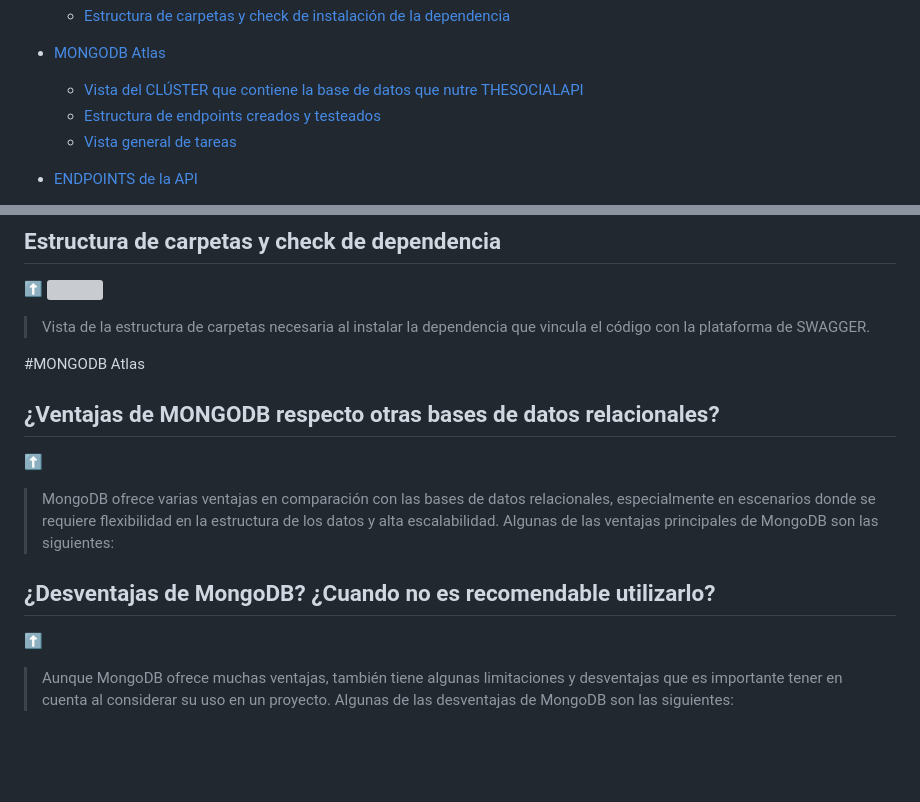
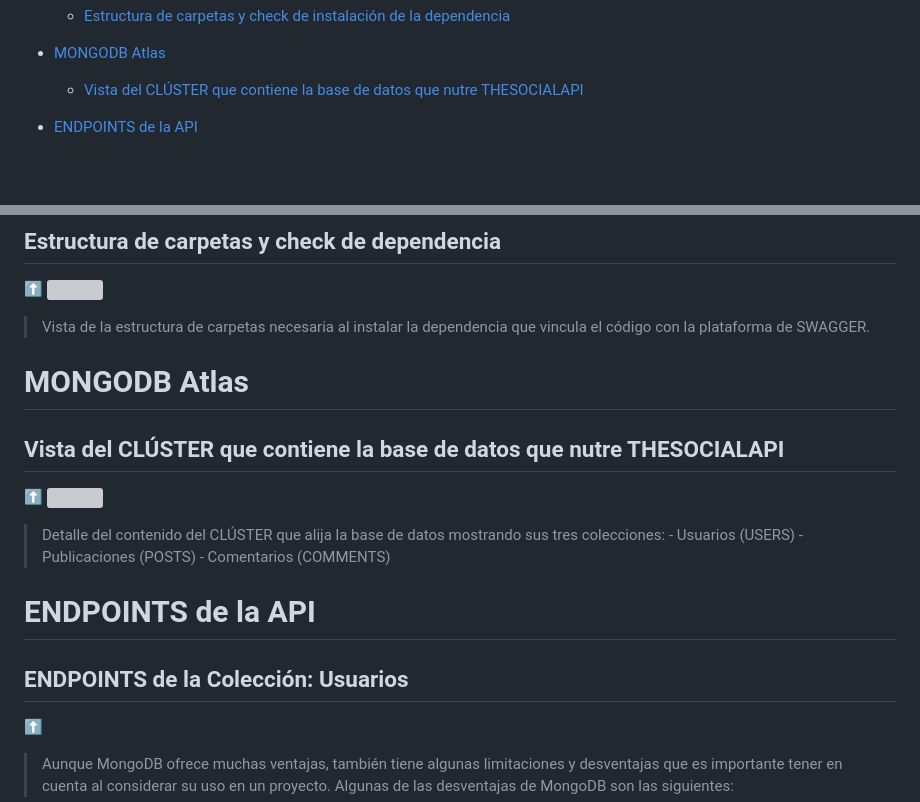
Before and after one commit to jllanas1986/BACKEND_SOCIALNET, a Markdown page: README.md, 2 parts joined by grey strips. GitHub-like rendering; blank space fills up the shorter version; grey boxes are pictures that could not be loaded.

Commit message:
README Final stage 9

```diff
--- a/README.md
+++ b/README.md
@@ -19,8 +19,6 @@
 
 - [MONGODB Atlas](#trello-)
     - [Vista del CLÚSTER que contiene la base de datos que nutre THESOCIALAPI](#vista-tablero)
-    - [Estructura de endpoints creados y testeados](#vista-tablero)
-    - [Vista general de tareas](#vista-lista)
 
 - [ENDPOINTS de la API](#trello-)
     - [ENDPOINTS de la Colección: Usuarios](#vista-tablero)
@@ -90,13 +88,17 @@
 ![](./assets/TSN_Swagger_1)
 >Vista de la estructura de carpetas necesaria al instalar la dependencia que vincula el código con la plataforma de SWAGGER.
 
-#MONGODB Atlas
-## ¿Ventajas de MONGODB respecto otras bases de datos relacionales?
+# MONGODB Atlas
+## Vista del CLÚSTER que contiene la base de datos que nutre THESOCIALAPI
 [⬆️](#índice)
->MongoDB ofrece varias ventajas en comparación con las bases de datos relacionales, especialmente en escenarios donde se requiere flexibilidad en la estructura de los datos y alta escalabilidad. Algunas de las ventajas principales de MongoDB son las siguientes:
+![](./assets/TSN_Atlas_1)
+>Detalle del contenido del CLÚSTER que alija la base de datos mostrando sus tres colecciones:
+    - Usuarios (USERS)
+    - Publicaciones (POSTS)
+    - Comentarios (COMMENTS)
 
-
-## ¿Desventajas de MongoDB? ¿Cuando no es recomendable utilizarlo?
+# ENDPOINTS de la API
+## ENDPOINTS de la Colección: Usuarios
 [⬆️](#índice)
 
 >Aunque MongoDB ofrece muchas ventajas, también tiene algunas limitaciones y desventajas que es importante tener en cuenta al considerar su uso en un proyecto. Algunas de las desventajas de MongoDB son las siguientes:
```
Also changed, not shown: other parts of README.md (+1 -1 lines).
